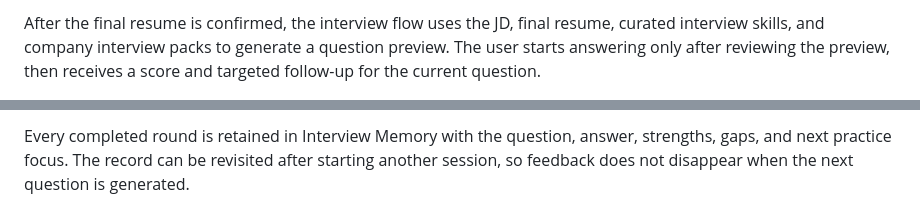
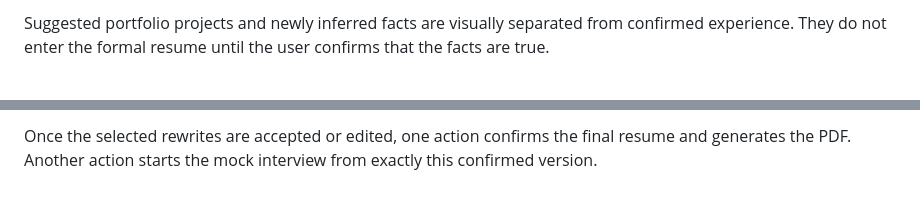
Before and after one commit to Cassieel-Q/AI-Career-OS, a Markdown page: README.md, 2 parts joined by grey strips. Drawn GitHub-style.

```diff
--- a/README.md
+++ b/README.md
@@ -57,3 +57,3 @@ The rewrite is grounded in the original evidence. It can structure an existing a
 
-After the final resume is confirmed, the interview flow uses the JD, final resume, curated interview skills, and company interview packs to generate a question preview. The user starts answering only after reviewing the preview, then receives a score and targeted follow-up for the current question.
+Suggested portfolio projects and newly inferred facts are visually separated from confirmed experience. They do not enter the formal resume until the user confirms that the facts are true.
 
@@ -61,3 +61,3 @@ After the final resume is confirmed, the interview flow uses the JD, final resum
 
-Every completed round is retained in Interview Memory with the question, answer, strengths, gaps, and next practice focus. The record can be revisited after starting another session, so feedback does not disappear when the next question is generated.
+Once the selected rewrites are accepted or edited, one action confirms the final resume and generates the PDF. Another action starts the mock interview from exactly this confirmed version.
 
```
Also changed, not shown: other parts of README.md (+57 -19 lines).
